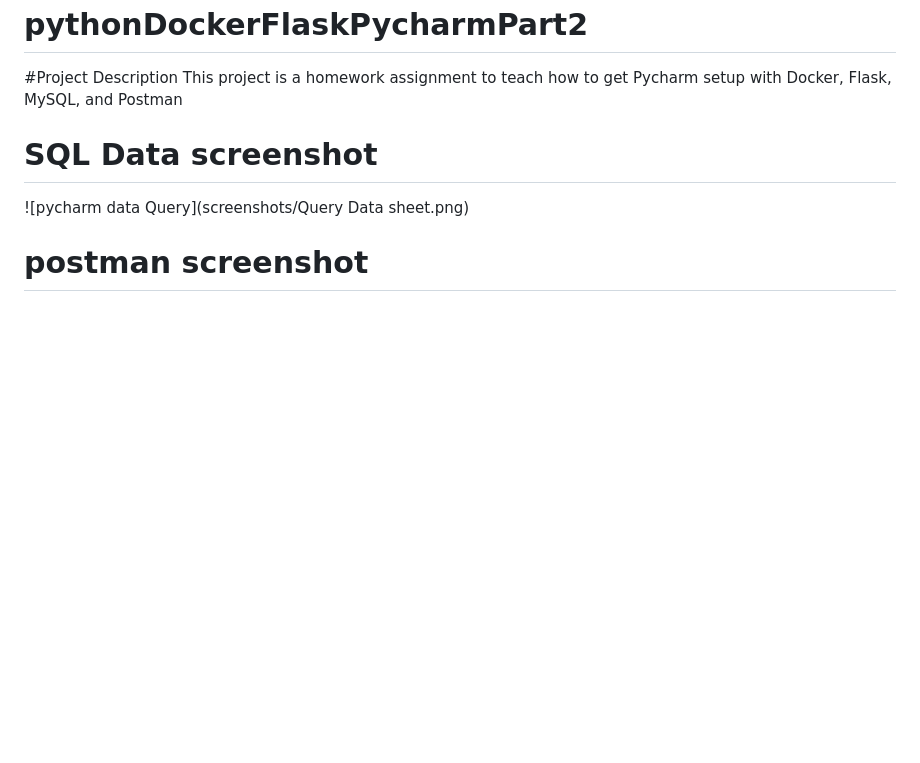
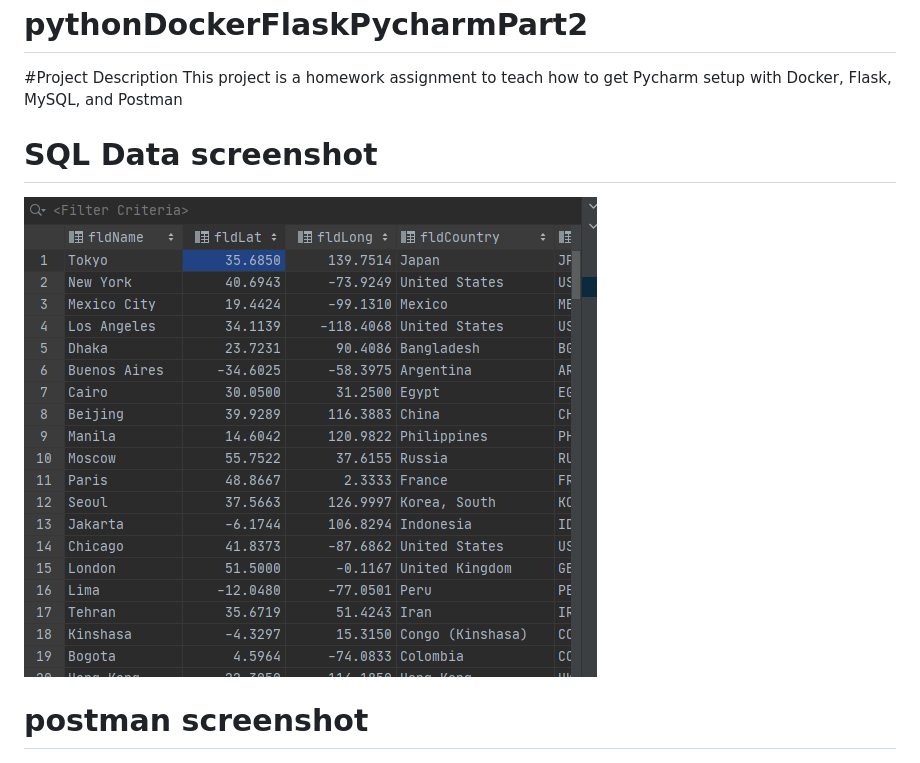
Before and after one commit to sap33/pythonDockerFlaskPycharmPart2, a Markdown page: README.md, the part around the change. Rendered like a GitHub page; blank space fills up the shorter version.

Commit message:
Task: added screenshots

```diff
--- a/README.md
+++ b/README.md
@@ -4,6 +4,6 @@
 This project is a homework assignment to teach how to get Pycharm setup with Docker, Flask, MySQL, and Postman
 
 # SQL Data screenshot
-![pycharm data Query](screenshots/Query Data sheet.png)
+![pycharm data Query](screenshots/QueryData.png)
 # postman screenshot
 ![postman request query](screenshots/postman.png)
```
Also changed, not shown: screenshots/QueryData.png (renamed from screenshots/Query Data sheet.png).
